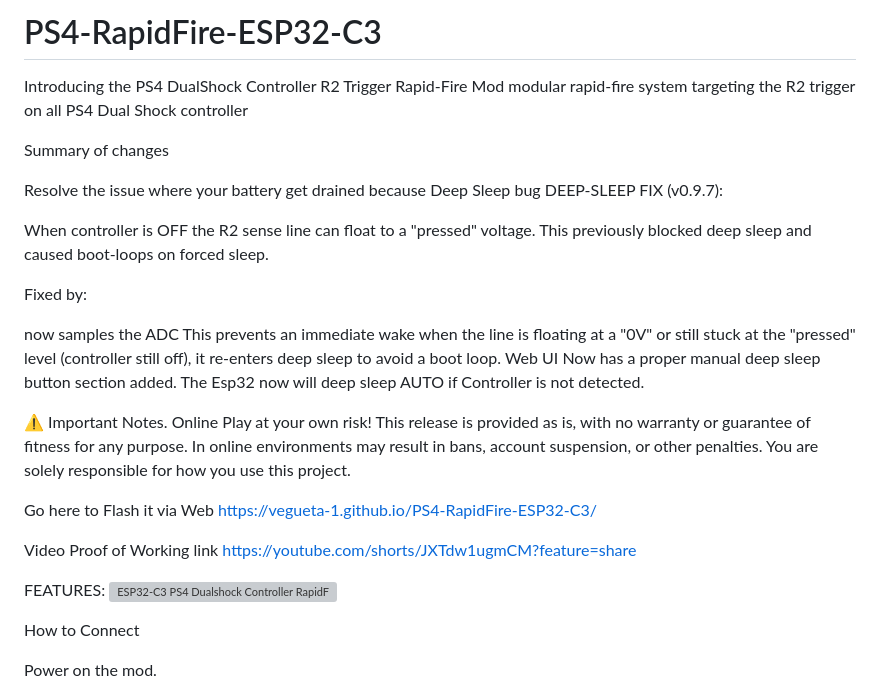
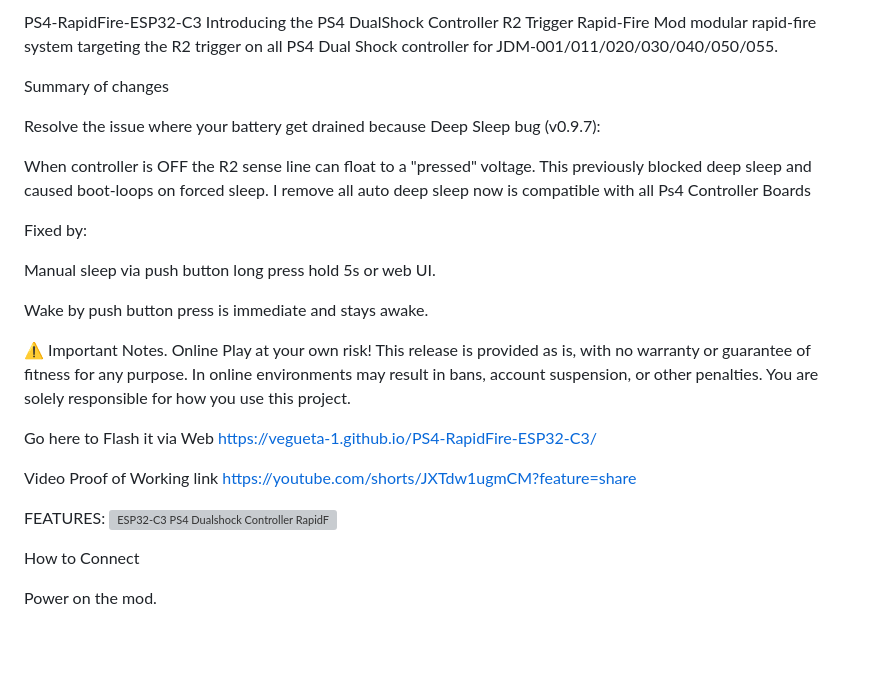
Before and after one commit to Vegueta-1/PS4-RapidFire-ESP32-C3, a Markdown page: README.md, the part around one of its changes. Drawn GitHub-style; blank space fills up the shorter version; grey boxes are pictures that could not be loaded.

```diff
--- a/README.md
+++ b/README.md
@@ -1,16 +1,18 @@
-# PS4-RapidFire-ESP32-C3
-Introducing the PS4 DualShock Controller R2 Trigger Rapid-Fire Mod modular rapid-fire system targeting the R2 trigger on all PS4 Dual Shock controller
+PS4-RapidFire-ESP32-C3
+Introducing the PS4 DualShock Controller R2 Trigger Rapid-Fire Mod modular rapid-fire system targeting the R2 trigger on all PS4 Dual Shock controller for JDM-001/011/020/030/040/050/055.
 
 Summary of changes
 
-Resolve the issue where your battery get drained because Deep Sleep bug DEEP-SLEEP FIX (v0.9.7):
+Resolve the issue where your battery get drained because Deep Sleep bug (v0.9.7):
 
-When controller is OFF the R2 sense line can float to a "pressed" voltage. This previously blocked deep sleep and caused boot-loops on forced sleep.
+When controller is OFF the R2 sense line can float to a "pressed" voltage. This previously blocked deep sleep and caused boot-loops on forced sleep. I remove all auto deep sleep now is compatible with all Ps4 Controller Boards
 
 Fixed by:
 
-now samples the ADC This prevents an immediate wake when the line is floating at a "0V" or still stuck at the "pressed" level (controller still off), it re‑enters deep sleep to avoid a boot loop.
-Web UI Now has a proper manual deep sleep button section added. The Esp32 now will deep sleep AUTO if Controller is not detected.
+Manual sleep via push button long press hold 5s or web UI.
+
+Wake by push button press is immediate and stays awake.
+
 
 ⚠️ Important Notes. Online Play at your own risk! This release is provided as is, with no warranty or guarantee of fitness for any purpose. In online environments may result in bans, account suspension, or other penalties. You are solely responsible for how you use this project.
 
```
Also changed, not shown: other parts of README.md (+4 -2 lines).
